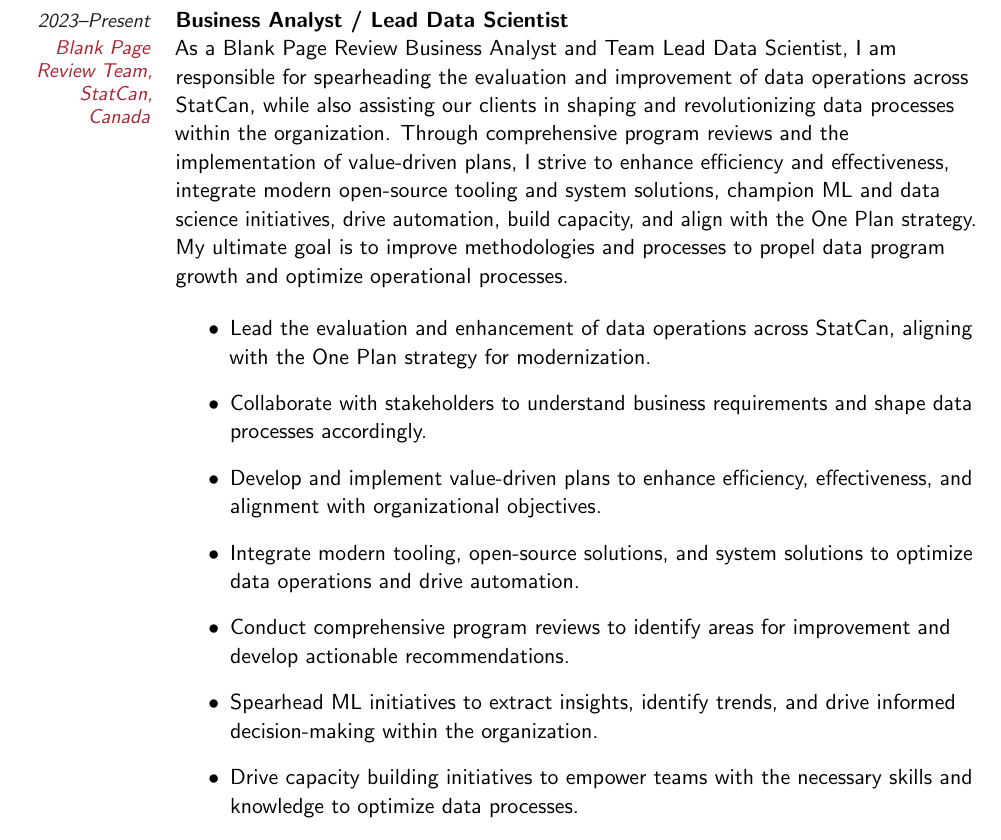
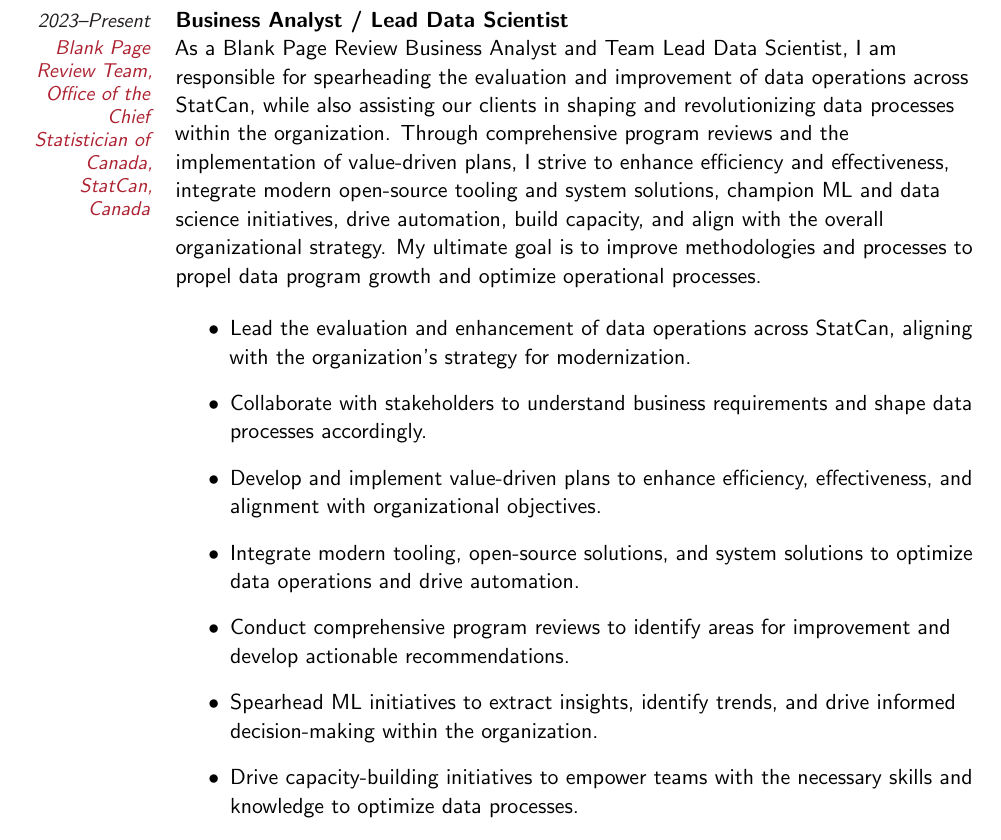
Before and after one commit to asolis/asolis.github.io, a LaTeX CV (data/cv.tex): part of page 2 of 9, cut so that both start at the same text. Compiled offline with pdfLaTeX.

Commit message:
Update CV

```diff
--- a/data/cv.tex
+++ b/data/cv.tex
@@ -27,18 +27,19 @@
 \NewHeader{Work Experience}
 
 
-\desc{\href{http://www.statcan.gc.ca/}{Blank Page Review Team, StatCan, Canada}}{2023--Present}{\textbf{Business Analyst / Lead Data Scientist }\\
-As a Blank Page Review Business Analyst and Team Lead Data Scientist, I am responsible for spearheading the evaluation and improvement of data operations across StatCan, while also assisting our clients in shaping and revolutionizing data processes within the organization. Through comprehensive program reviews and the implementation of value-driven plans, I strive to enhance efficiency and effectiveness, integrate modern open-source tooling and system solutions, champion ML and data science initiatives, drive automation, build capacity, and align with the One Plan strategy. My ultimate goal is to improve methodologies and processes to propel data program growth and optimize operational processes.
+\desc{\href{http://www.statcan.gc.ca/}{Blank Page Review Team, Office of the Chief Statistician of Canada, StatCan, Canada}}{2023--Present}{\textbf{Business Analyst / Lead Data Scientist }\\
+As a Blank Page Review Business Analyst and Team Lead Data Scientist, I am responsible for spearheading the evaluation and improvement of data operations across StatCan, while also assisting our clients in shaping and revolutionizing data processes within the organization. Through comprehensive program reviews and the implementation of value-driven plans, I strive to enhance efficiency and effectiveness, integrate modern open-source tooling and system solutions, champion ML and data science initiatives, drive automation, build capacity, and align with the overall organizational strategy. My ultimate goal is to improve methodologies and processes to propel data program growth and optimize operational processes.
 
 \begin{itemize}
-    \item Lead the evaluation and enhancement of data operations across StatCan, aligning with the One Plan strategy for modernization.
-    \item Collaborate with stakeholders to understand business requirements and shape data processes accordingly.
-    \item Develop and implement value-driven plans to enhance efficiency, effectiveness, and alignment with organizational objectives.
-    \item Integrate modern tooling, open-source solutions, and system solutions to optimize data operations and drive automation.
-    \item Conduct comprehensive program reviews to identify areas for improvement and develop actionable recommendations.
-    \item Spearhead ML initiatives to extract insights, identify trends, and drive informed decision-making within the organization.
-    \item Drive capacity building initiatives to empower teams with the necessary skills and knowledge to optimize data processes.
-    \item Champion the adoption of cutting-edge methodologies and technologies to drive data program growth. Serve as a subject matter expert in data operations, processes, and ML initiatives, providing guidance and support to internal teams and clients.
+\item Lead the evaluation and enhancement of data operations across StatCan, aligning with the organization's strategy for modernization.
+\item Collaborate with stakeholders to understand business requirements and shape data processes accordingly.
+\item Develop and implement value-driven plans to enhance efficiency, effectiveness, and alignment with organizational objectives.
+\item Integrate modern tooling, open-source solutions, and system solutions to optimize data operations and drive automation.
+\item Conduct comprehensive program reviews to identify areas for improvement and develop actionable recommendations.
+\item Spearhead ML initiatives to extract insights, identify trends, and drive informed decision-making within the organization.
+\item Drive capacity-building initiatives to empower teams with the necessary skills and knowledge to optimize data processes.
+\item Champion the adoption of cutting-edge methodologies and technologies to drive data program growth.
+\item Serve as a subject matter expert in data operations, processes, and ML initiatives, providing guidance and support to internal teams and clients.
 \item Monitor and evaluate the effectiveness of implemented solutions, making adjustments as necessary to ensure alignment with organizational goals.
 \end{itemize}
 }
```
Also changed, not shown: data/cv.pdf.
